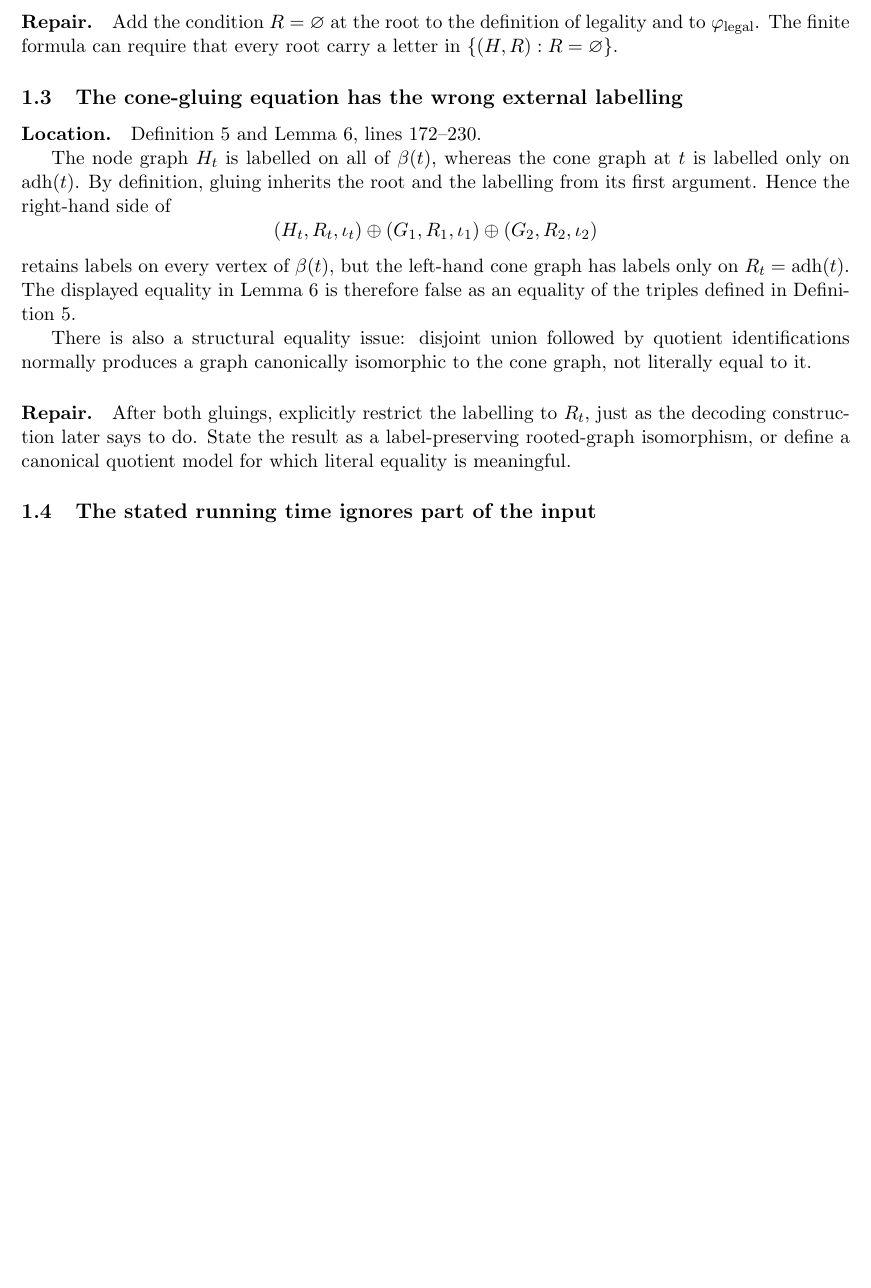
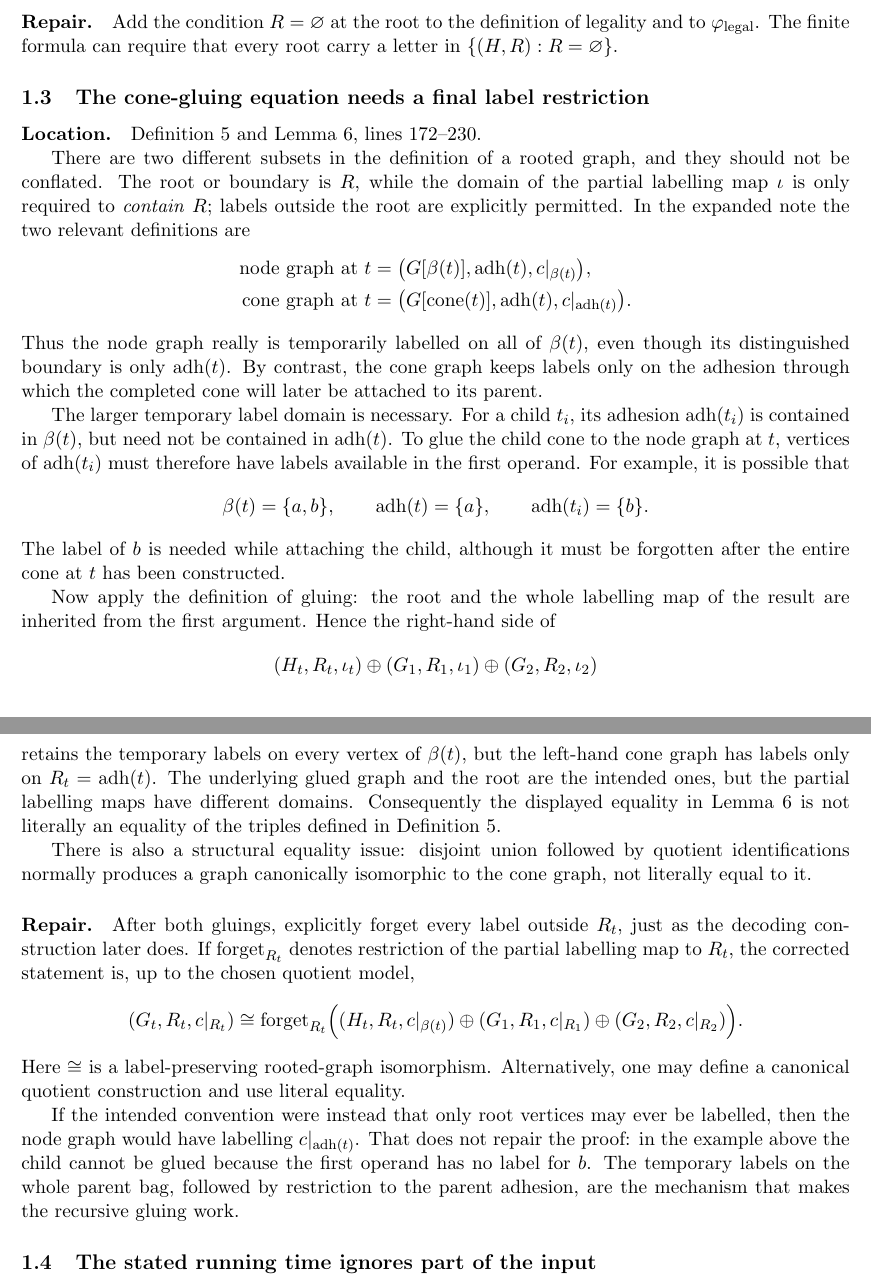
Before and after one commit to Hyun2023/GraphMSO, a LaTeX document (Courcelle/lecture_note_expanded_issues.tex): part of page 3 of 7 before the commit and two parts of pages 3 and 4 of 8 after it, the two joined at a grey line, cut so that both start at the same text, the shorter picture padded with empty space. Compiled offline with pdfLaTeX.

Commit message:
update_issue_1.3

```diff
--- a/Courcelle/lecture_note_expanded_issues.tex
+++ b/Courcelle/lecture_note_expanded_issues.tex
@@ -170,29 +170,77 @@ definition of legality and to \(\varphi_{\mathrm{legal}}\).  The finite formula
 can require that every root carry a letter in
 \(\{(H,R):R=\varnothing\}\).
 
-\subsection{The cone-gluing equation has the wrong external labelling}
+\subsection{The cone-gluing equation needs a final label restriction}
 
 \paragraph{Location.} Definition 5 and Lemma 6, lines 172--230.
 
-The node graph \(H_t\) is labelled on all of \(\beta(t)\), whereas the cone graph
-at \(t\) is labelled only on \(\adh(t)\).  By definition, gluing inherits the root
-and the labelling from its first argument.  Hence the right-hand side of
+There are two different subsets in the definition of a rooted graph, and they
+should not be conflated.  The root or boundary is \(R\), while the domain of the
+partial labelling map \(\iota\) is only required to \emph{contain} \(R\); labels
+outside the root are explicitly permitted.  In the expanded note the two
+relevant definitions are
+\[
+\begin{aligned}
+  \text{node graph at }t
+    &=\bigl(G[\beta(t)],\adh(t),c|_{\beta(t)}\bigr),\\
+  \text{cone graph at }t
+    &=\bigl(G[\cone(t)],\adh(t),c|_{\adh(t)}\bigr).
+\end{aligned}
+\]
+Thus the node graph really is temporarily labelled on all of \(\beta(t)\), even
+though its distinguished boundary is only \(\adh(t)\).  By contrast, the cone
+graph keeps labels only on the adhesion through which the completed cone will
+later be attached to its parent.
+
+The larger temporary label domain is necessary.  For a child \(t_i\), its
+adhesion \(\adh(t_i)\) is contained in \(\beta(t)\), but need not be contained in
+\(\adh(t)\).  To glue the child cone to the node graph at \(t\), vertices of
+\(\adh(t_i)\) must therefore have labels available in the first operand.  For
+example, it is possible that
+\[
+  \beta(t)=\{a,b\},\qquad \adh(t)=\{a\},\qquad
+  \adh(t_i)=\{b\}.
+\]
+The label of \(b\) is needed while attaching the child, although it must be
+forgotten after the entire cone at \(t\) has been constructed.
+
+Now apply the definition of gluing: the root and the whole labelling map of the
+result are inherited from the first argument.  Hence the right-hand side of
 \[
   (H_t,R_t,\iota_t)\oplus(G_1,R_1,\iota_1)
     \oplus(G_2,R_2,\iota_2)
 \]
-retains labels on every vertex of \(\beta(t)\), but the left-hand cone graph has
-labels only on \(R_t=\adh(t)\).  The displayed equality in Lemma~6 is therefore
-false as an equality of the triples defined in Definition~5.
+retains the temporary labels on every vertex of \(\beta(t)\), but the left-hand
+cone graph has labels only on \(R_t=\adh(t)\).  The underlying glued graph and
+the root are the intended ones, but the partial labelling maps have different
+domains.  Consequently the displayed equality in Lemma~6 is not literally an
+equality of the triples defined in Definition~5.
 
 There is also a structural equality issue: disjoint union followed by quotient
 identifications normally produces a graph canonically isomorphic to the cone
 graph, not literally equal to it.
 
-\paragraph{Repair.} After both gluings, explicitly restrict the labelling to
-\(R_t\), just as the decoding construction later says to do.  State the result
-as a label-preserving rooted-graph isomorphism, or define a canonical quotient
-model for which literal equality is meaningful.
+\paragraph{Repair.} After both gluings, explicitly forget every label outside
+\(R_t\), just as the decoding construction later does.  If
+\(\operatorname{forget}_{R_t}\) denotes restriction of the partial labelling
+map to \(R_t\), the corrected statement is, up to the chosen quotient model,
+\[
+  (G_t,R_t,c|_{R_t})\cong
+  \operatorname{forget}_{R_t}\Bigl(
+    (H_t,R_t,c|_{\beta(t)})\oplus
+    (G_1,R_1,c|_{R_1})\oplus
+    (G_2,R_2,c|_{R_2})
+  \Bigr).
+\]
+Here \(\cong\) is a label-preserving rooted-graph isomorphism.  Alternatively,
+one may define a canonical quotient construction and use literal equality.
+
+If the intended convention were instead that only root vertices may ever be
+labelled, then the node graph would have labelling \(c|_{\adh(t)}\).  That does
+not repair the proof: in the example above the child cannot be glued because
+the first operand has no label for \(b\).  The temporary labels on the whole
+parent bag, followed by restriction to the parent adhesion, are the mechanism
+that makes the recursive gluing work.
 
 \subsection{The stated running time ignores part of the input}
 
```
